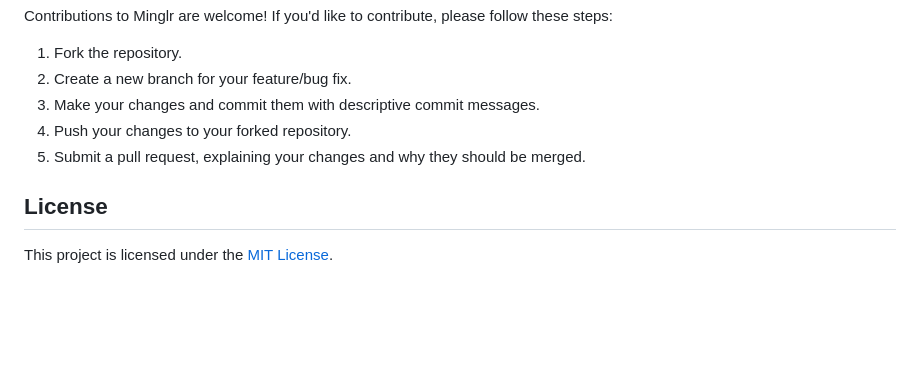
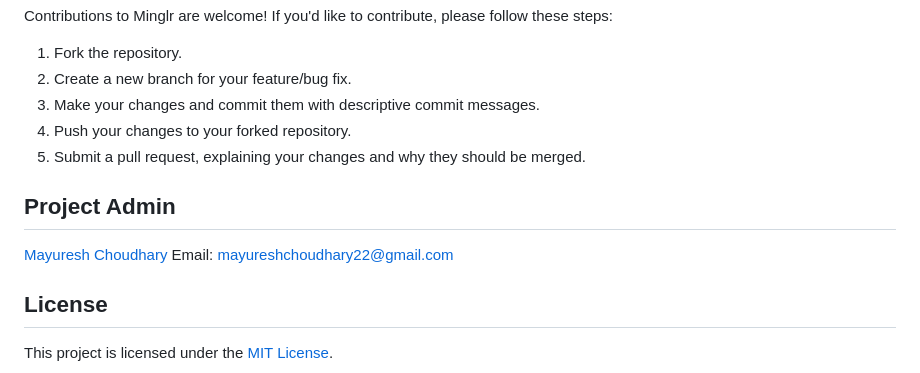
Before and after one commit to Mayuresh-22/Minglr, a Markdown page: README.md, the part around the change. Drawn GitHub-style; blank space fills up the shorter version.

Commit message:
Update README.md
Added Project Admin details

```diff
--- a/README.md
+++ b/README.md
@@ -102,6 +102,10 @@ Contributions to Minglr are welcome! If you'd like to contribute, please follow
 4. Push your changes to your forked repository.
 5. Submit a pull request, explaining your changes and why they should be merged.
 
+## Project Admin
+[Mayuresh Choudhary](https://github.com/Mayuresh-22)
+Email: [mayureshchoudhary22@gmail.com](mailto:mayureshchoudhary22@gmail.com)
+
 ## License
 
 This project is licensed under the [MIT License](LICENSE).
```
